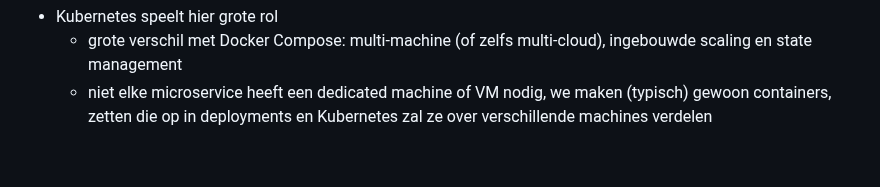
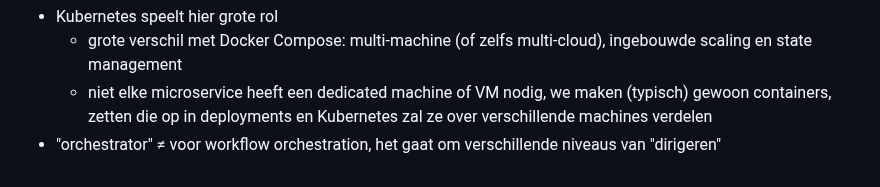
Before and after one commit to Copystrike/slides-ict-architecture, a Markdown page: theorieles 6/index.md, the part around the change. Drawn GitHub-style.

Commit message:
Distinction.

```diff
--- a/theorieles 6/index.md
+++ b/theorieles 6/index.md
@@ -234,3 +234,4 @@ note:
 - Kubernetes speelt hier grote rol
   - grote verschil met Docker Compose: multi-machine (of zelfs multi-cloud), ingebouwde scaling en state management
   - niet elke microservice heeft een dedicated machine of VM nodig, we maken (typisch) gewoon containers, zetten die op in deployments en Kubernetes zal ze over verschillende machines verdelen
+- "orchestrator" ≠ voor workflow orchestration, het gaat om verschillende niveaus van "dirigeren"
```
